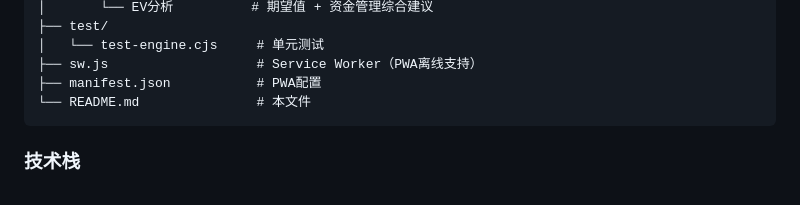
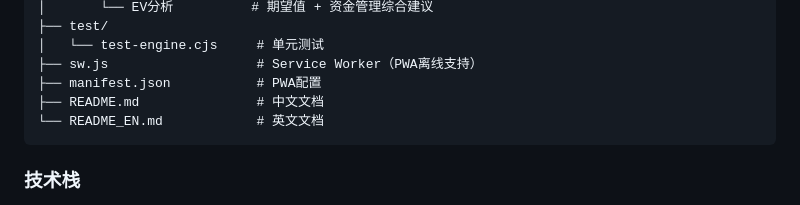
Before and after one commit to kfat77/texas-holdem-calculator, a Markdown page: README.md, the part around one of its changes. GitHub-like rendering.

````diff
--- a/README.md
+++ b/README.md
@@ -228,7 +232,8 @@ texas-holdem-calculator/
 │   └── test-engine.cjs     # 单元测试
 ├── sw.js                   # Service Worker（PWA离线支持）
 ├── manifest.json           # PWA配置
-└── README.md               # 本文件
+├── README.md               # 中文文档
+└── README_EN.md            # 英文文档
 ```
 
 ### 技术栈
````
Also changed, not shown: other parts of README.md (+4 -0 lines), README_EN.md (added, +268 -0 lines).
